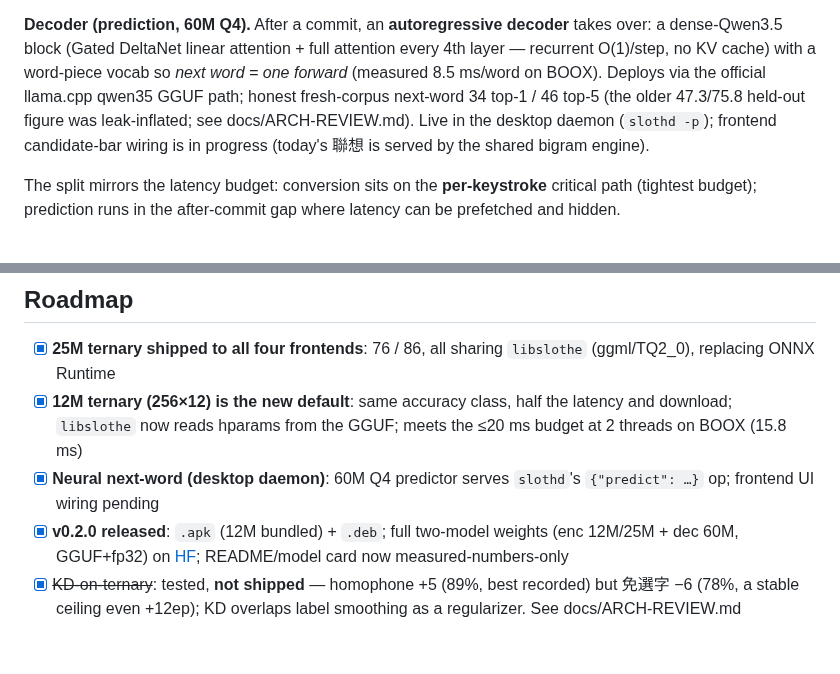
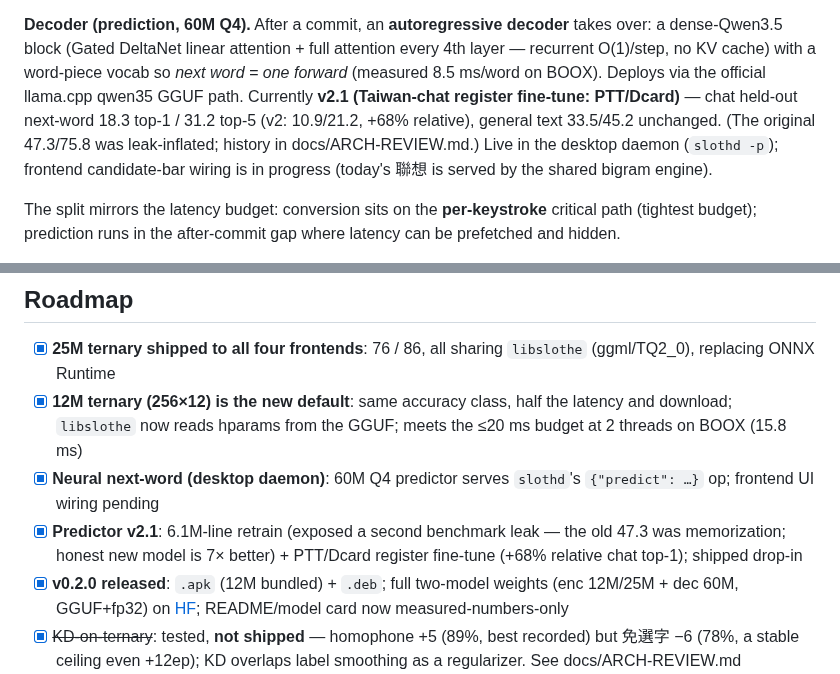
Before and after one commit to vieenrose/sloth-zhuyin-linux, a Markdown page: README.en.md, 2 parts joined by grey strips. Drawn GitHub-style; blank space fills up the shorter version.

Commit message:
README: predictor v2.1 (register FT) numbers + roadmap entry
Co-Authored-By: Claude Opus 4.8 <noreply@anthropic.com>

```diff
--- a/README.en.md
+++ b/README.en.md
@@ -91,8 +91,10 @@ masked per position to legal readings.
 takes over: a dense-Qwen3.5 block (Gated DeltaNet linear attention + full
 attention every 4th layer — recurrent O(1)/step, no KV cache) with a word-piece
 vocab so *next word = one forward* (measured 8.5 ms/word on BOOX). Deploys via
-the official llama.cpp qwen35 GGUF path; honest fresh-corpus next-word 34 top-1 / 46 top-5 (the older 47.3/75.8
-held-out figure was leak-inflated; see docs/ARCH-REVIEW.md). Live in the desktop daemon (`slothd -p`); frontend candidate-bar wiring
+the official llama.cpp qwen35 GGUF path. Currently **v2.1 (Taiwan-chat register
+fine-tune: PTT/Dcard)** — chat held-out next-word 18.3 top-1 / 31.2 top-5 (v2:
+10.9/21.2, +68% relative), general text 33.5/45.2 unchanged. (The original
+47.3/75.8 was leak-inflated; history in docs/ARCH-REVIEW.md.) Live in the desktop daemon (`slothd -p`); frontend candidate-bar wiring
 is in progress (today's 聯想 is served by the shared bigram engine).
 
 The split mirrors the latency budget: conversion sits on the **per-keystroke**
@@ -116,6 +118,7 @@ checks against PyTorch.
 - [x] **25M ternary shipped to all four frontends**: 76 / 86, all sharing `libslothe` (ggml/TQ2_0), replacing ONNX Runtime
 - [x] **12M ternary (256×12) is the new default**: same accuracy class, half the latency and download; `libslothe` now reads hparams from the GGUF; meets the ≤20 ms budget at 2 threads on BOOX (15.8 ms)
 - [x] **Neural next-word (desktop daemon)**: 60M Q4 predictor serves `slothd`'s `{"predict": …}` op; frontend UI wiring pending
+- [x] **Predictor v2.1**: 6.1M-line retrain (exposed a second benchmark leak — the old 47.3 was memorization; honest new model is 7× better) + PTT/Dcard register fine-tune (+68% relative chat top-1); shipped drop-in
 - [x] **v0.2.0 released**: `.apk` (12M bundled) + `.deb`; full two-model weights (enc 12M/25M + dec 60M, GGUF+fp32) on [HF](https://huggingface.co/Luigi/sloth-ime-models); README/model card now measured-numbers-only
 - [x] ~~KD-on-ternary~~: tested, **not shipped** — homophone +5 (89%, best recorded) but 免選字 −6 (78%, a stable ceiling even +12ep); KD overlaps label smoothing as a regularizer. See docs/ARCH-REVIEW.md
 - [ ] **Char-hints v2 (document context)**: the hinted model is trained and validated on clean held-out — document context *does* help (**+2.4%** whole-sentence), but the win is small and only for long-form, so it's deferred (not worth plumbing through all 4 frontends yet)
```
Also changed, not shown: README.md (+2 -1 lines).
